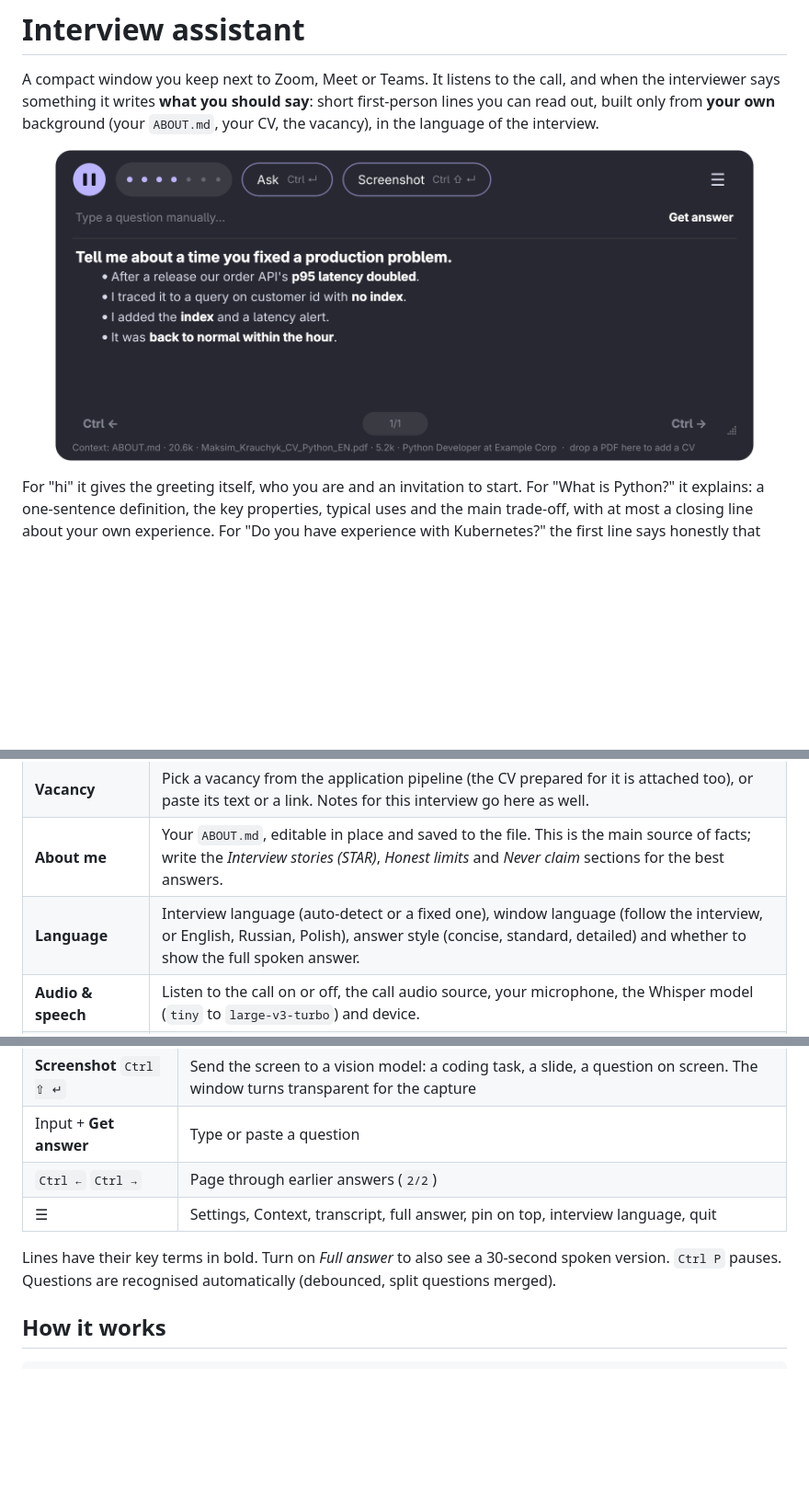
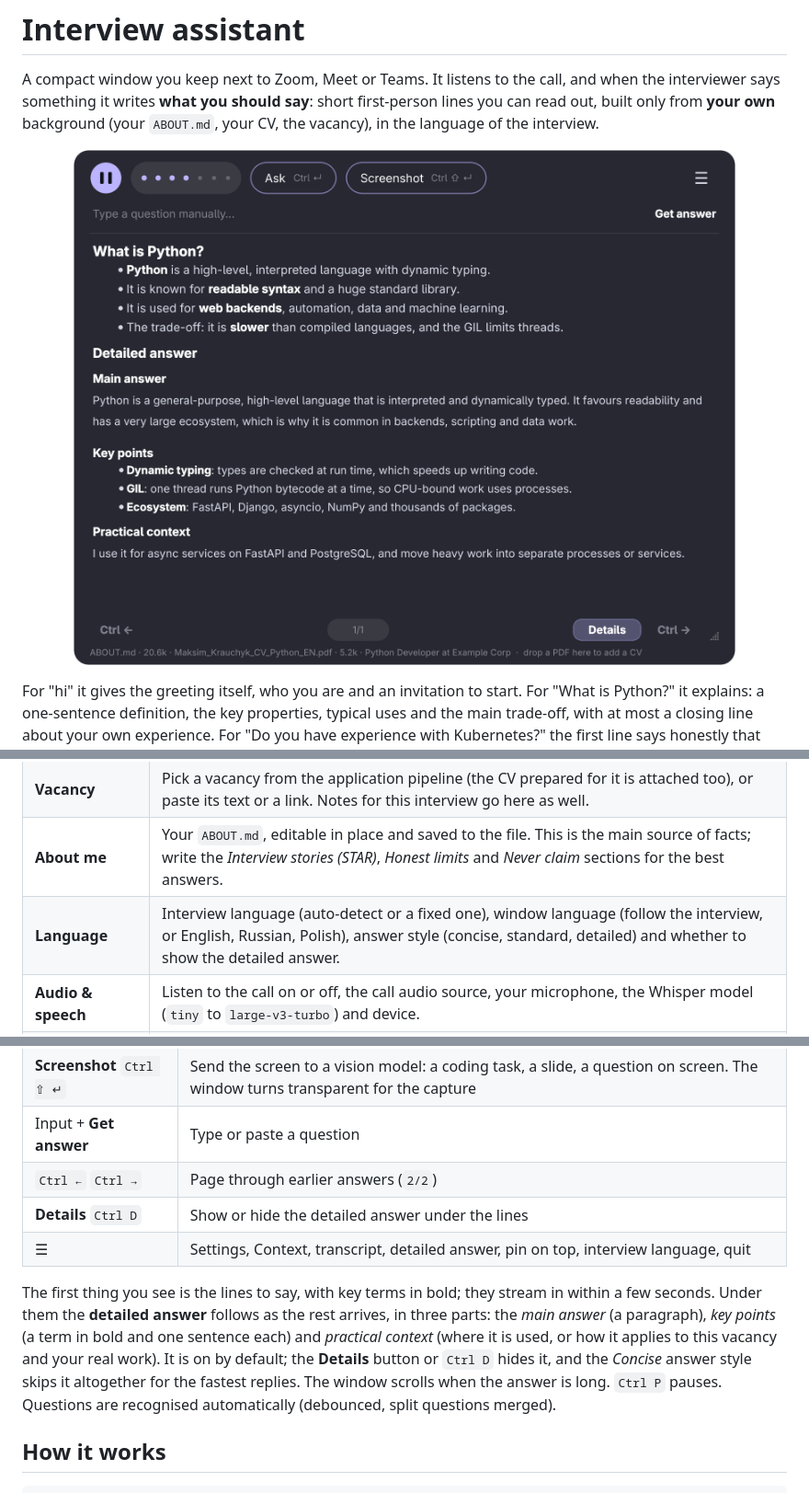
Before and after one commit to kravchenski/careertwin, a Markdown page: docs/INTERVIEW.md, 3 parts joined by grey strips. Shown: that part at 92% size. GitHub-like rendering; pictures changed too: docs/media/interview-overlay.png; blank space fills up the shorter version.

```diff
--- a/docs/INTERVIEW.md
+++ b/docs/INTERVIEW.md
@@ -65,7 +65,7 @@ it reads.
 | **Documents** | Add your CV, a LinkedIn export, a cover letter or any file about you (PDF, DOCX, text) with *Add files…* or by dropping them on the window. Mark each as *CV (the employer has it)* or *About me (extra facts)*, switch it off without deleting it, or remove it. Files are copied into `data/interview/documents/`, so moving the original does no harm. A blank or scanned PDF is refused with a reason. |
 | **Vacancy** | Pick a vacancy from the application pipeline (the CV prepared for it is attached too), or paste its text or a link. Notes for this interview go here as well. |
 | **About me** | Your `ABOUT.md`, editable in place and saved to the file. This is the main source of facts; write the *Interview stories (STAR)*, *Honest limits* and *Never claim* sections for the best answers. |
-| **Language** | Interview language (auto-detect or a fixed one), window language (follow the interview, or English, Russian, Polish), answer style (concise, standard, detailed) and whether to show the full spoken answer. |
+| **Language** | Interview language (auto-detect or a fixed one), window language (follow the interview, or English, Russian, Polish), answer style (concise, standard, detailed) and whether to show the detailed answer. |
 | **Audio & speech** | Listen to the call on or off, the call audio source, your microphone, the Whisper model (`tiny` to `large-v3-turbo`) and device. |
 | **AI model** | Gateway URL, API key and model, *Load models* to pick from what your gateway offers, and *Test connection*. Leave them empty to use `.env` (`SWITCHYARD_*`) and auto routing. |
 | **Screenshot** | Turn the button on or off, choose the capture tool (grim, spectacle, maim, scrot), the delay, and *Test capture*. |
@@ -113,9 +113,15 @@ The window itself is translated into English, Russian and Polish.
 | **Screenshot** `Ctrl ⇧ ↵` | Send the screen to a vision model: a coding task, a slide, a question on screen. The window turns transparent for the capture |
 | Input + **Get answer** | Type or paste a question |
 | `Ctrl ←` `Ctrl →` | Page through earlier answers (`2/2`) |
-| ☰ | Settings, Context, transcript, full answer, pin on top, interview language, quit |
+| **Details** `Ctrl D` | Show or hide the detailed answer under the lines |
+| ☰ | Settings, Context, transcript, detailed answer, pin on top, interview language, quit |
 
-Lines have their key terms in bold. Turn on *Full answer* to also see a 30-second spoken version.
+The first thing you see is the lines to say, with key terms in bold; they stream in within a few
+seconds. Under them the **detailed answer** follows as the rest arrives, in three parts: the *main
+answer* (a paragraph), *key points* (a term in bold and one sentence each) and *practical context*
+(where it is used, or how it applies to this vacancy and your real work). It is on by default; the
+**Details** button or `Ctrl D` hides it, and the *Concise* answer style skips it altogether for the
+fastest replies. The window scrolls when the answer is long.
 `Ctrl P` pauses. Questions are recognised automatically (debounced, split questions merged).
 
 ## How it works
```
Also changed, not shown: 9 other files.
